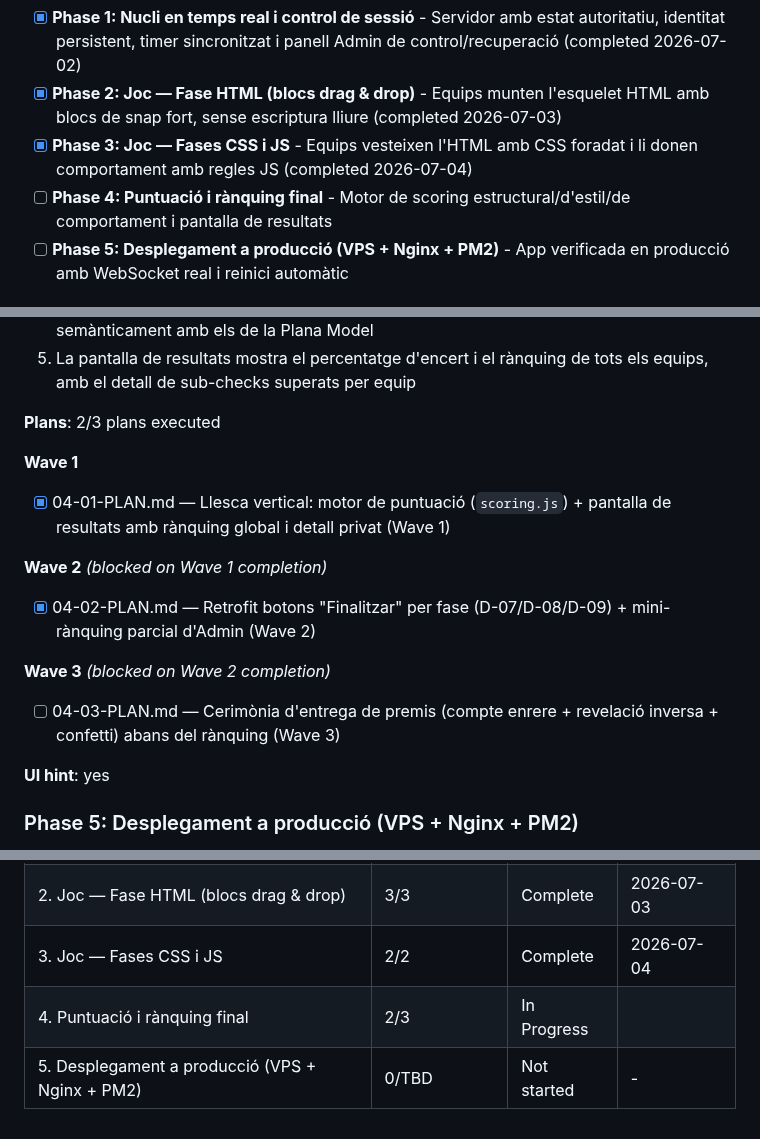
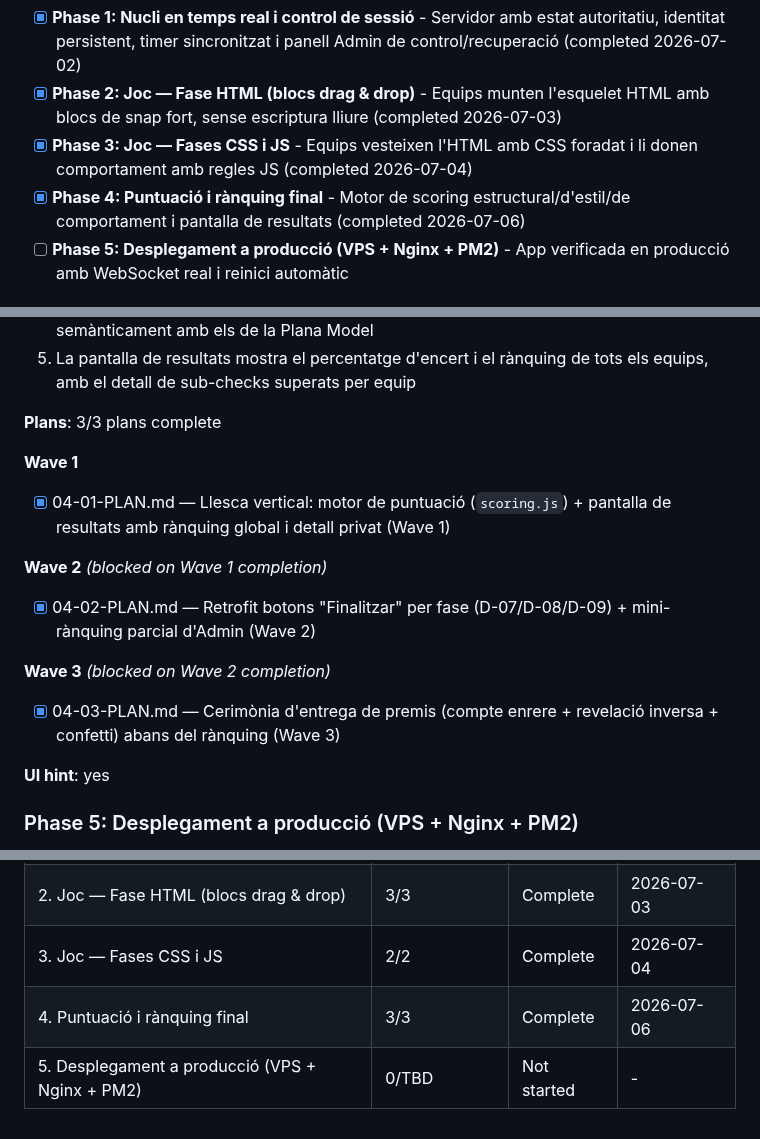
Before and after one commit to rogeraclaro/codearena, a Markdown page: .planning/ROADMAP.md, 3 parts joined by grey strips. Drawn GitHub-style.

Commit message:
docs(04-03): complete cerimònia D-14 + amenaments D-17/D-18/D-19 plan

```diff
--- a/.planning/ROADMAP.md
+++ b/.planning/ROADMAP.md
@@ -16,7 +16,7 @@ Decimal phases appear between their surrounding integers in numeric order.
 - [x] **Phase 1: Nucli en temps real i control de sessió** - Servidor amb estat autoritatiu, identitat persistent, timer sincronitzat i panell Admin de control/recuperació (completed 2026-07-02)
 - [x] **Phase 2: Joc — Fase HTML (blocs drag & drop)** - Equips munten l'esquelet HTML amb blocs de snap fort, sense escriptura lliure (completed 2026-07-03)
 - [x] **Phase 3: Joc — Fases CSS i JS** - Equips vesteixen l'HTML amb CSS foradat i li donen comportament amb regles JS (completed 2026-07-04)
-- [ ] **Phase 4: Puntuació i rànquing final** - Motor de scoring estructural/d'estil/de comportament i pantalla de resultats
+- [x] **Phase 4: Puntuació i rànquing final** - Motor de scoring estructural/d'estil/de comportament i pantalla de resultats (completed 2026-07-06)
 - [ ] **Phase 5: Desplegament a producció (VPS + Nginx + PM2)** - App verificada en producció amb WebSocket real i reinici automàtic
 
 ## Phase Details
@@ -117,7 +117,7 @@ Decimal phases appear between their surrounding integers in numeric order.
   4. La puntuació JS verifica que l'esdeveniment, l'element i l'acció triats coincideixen semànticament amb els de la Plana Model
   5. La pantalla de resultats mostra el percentatge d'encert i el rànquing de tots els equips, amb el detall de sub-checks superats per equip
 
-**Plans**: 2/3 plans executed
+**Plans**: 3/3 plans complete
 
 **Wave 1**
 
@@ -129,7 +129,7 @@ Decimal phases appear between their surrounding integers in numeric order.
 
 **Wave 3** *(blocked on Wave 2 completion)*
 
-- [ ] 04-03-PLAN.md — Cerimònia d'entrega de premis (compte enrere + revelació inversa + confetti) abans del rànquing (Wave 3)
+- [x] 04-03-PLAN.md — Cerimònia d'entrega de premis (compte enrere + revelació inversa + confetti) abans del rànquing (Wave 3)
 
 **UI hint**: yes
 
@@ -157,5 +157,5 @@ Phases execute in numeric order: 1 → 2 → 3 → 4 → 5
 | 1. Nucli en temps real i control de sessió | 4/4 | Complete | 2026-07-02 |
 | 2. Joc — Fase HTML (blocs drag & drop) | 3/3 | Complete    | 2026-07-03 |
 | 3. Joc — Fases CSS i JS | 2/2 | Complete   | 2026-07-04 |
-| 4. Puntuació i rànquing final | 2/3 | In Progress|  |
+| 4. Puntuació i rànquing final | 3/3 | Complete   | 2026-07-06 |
 | 5. Desplegament a producció (VPS + Nginx + PM2) | 0/TBD | Not started | - |
```
Also changed, not shown: .planning/STATE.md (+9 -8 lines), 1 other file.
